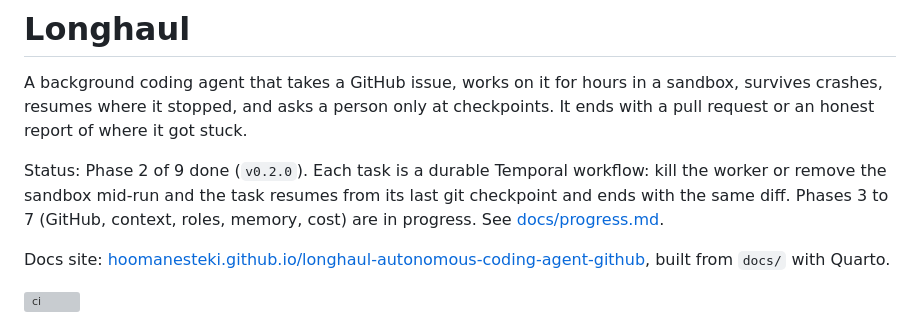
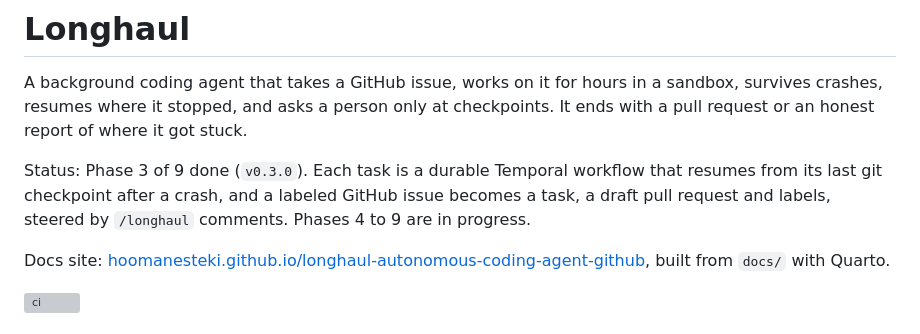
Before and after one commit to hoomanesteki/longhaul-autonomous-coding-agent-github, a Markdown page: README.md, the part around the change. Rendered like a GitHub page; grey boxes are pictures that could not be loaded.

```diff
--- a/README.md
+++ b/README.md
@@ -2,7 +2,7 @@
 
 A background coding agent that takes a GitHub issue, works on it for hours in a sandbox, survives crashes, resumes where it stopped, and asks a person only at checkpoints. It ends with a pull request or an honest report of where it got stuck.
 
-Status: Phase 2 of 9 done (`v0.2.0`). Each task is a durable Temporal workflow: kill the worker or remove the sandbox mid-run and the task resumes from its last git checkpoint and ends with the same diff. Phases 3 to 7 (GitHub, context, roles, memory, cost) are in progress. See [docs/progress.md](docs/progress.md).
+Status: Phase 3 of 9 done (`v0.3.0`). Each task is a durable Temporal workflow that resumes from its last git checkpoint after a crash, and a labeled GitHub issue becomes a task, a draft pull request and labels, steered by `/longhaul` comments. Phases 4 to 9 are in progress.
 
 Docs site: [hoomanesteki.github.io/longhaul-autonomous-coding-agent-github](https://hoomanesteki.github.io/longhaul-autonomous-coding-agent-github/), built from `docs/` with Quarto.
 
```
Also changed, not shown: docs/gates/phase-3.md (added, +72 -0 lines).
